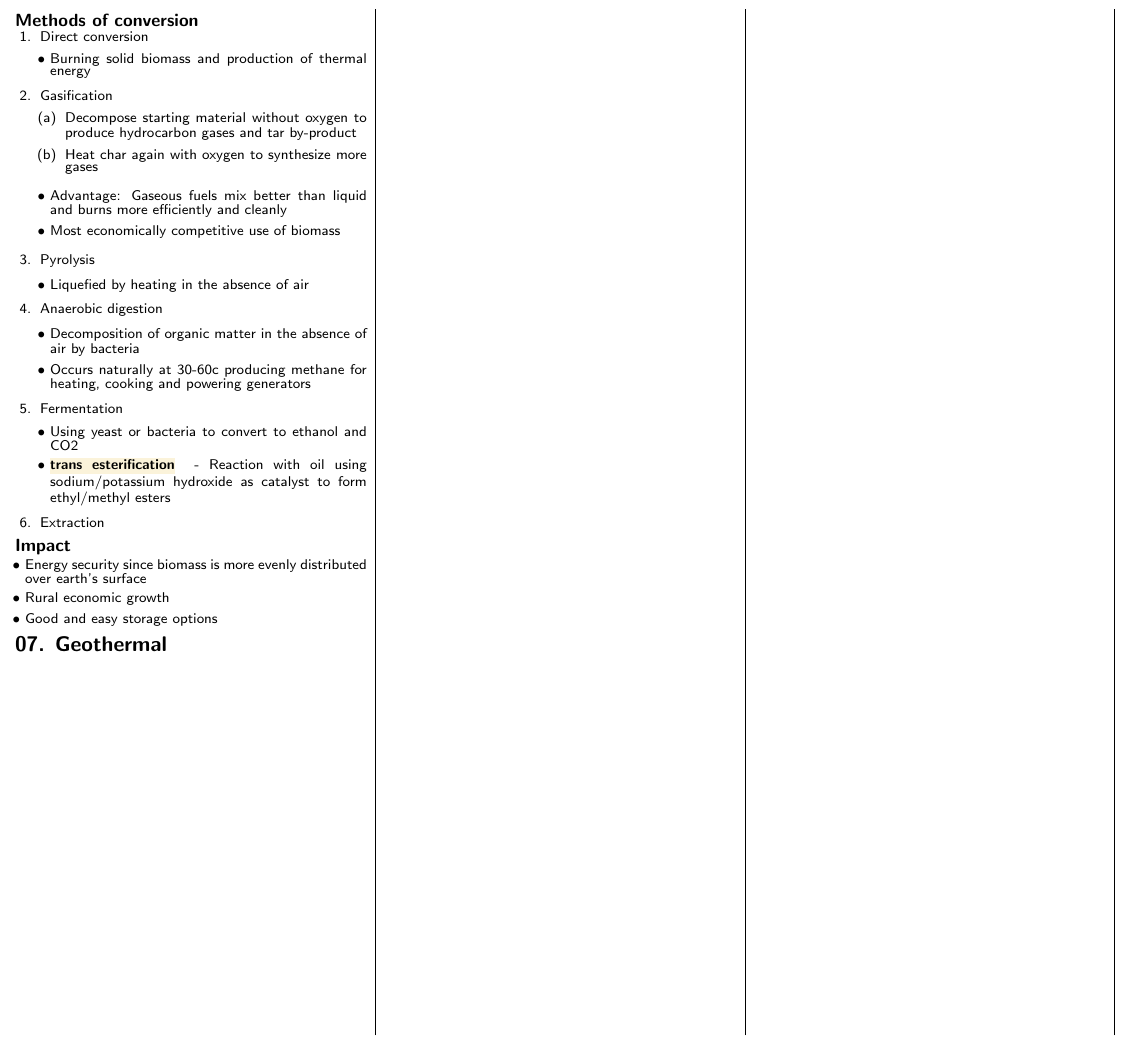
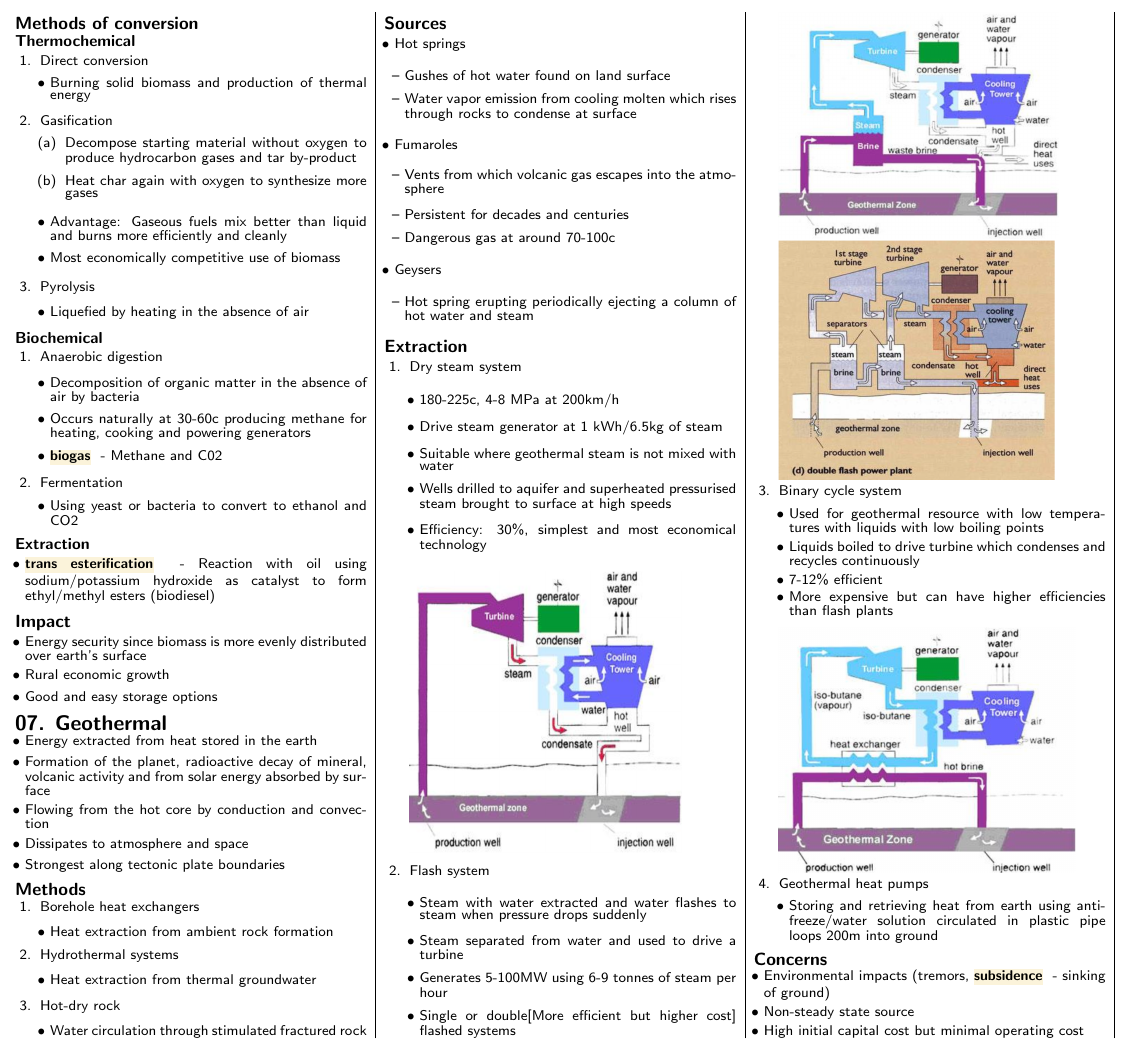
Before and after one commit to securespider/nus-cheatsheet, a LaTeX document (GEC1010/gec1010-cheatsheet.tex): part of page 4 of 4, cut so that both start at the same text. Compiled offline with pdfLaTeX.

Commit message:
Added chapter 7 to gec1010 cheatsheet

```diff
--- a/GEC1010/gec1010-cheatsheet.tex
+++ b/GEC1010/gec1010-cheatsheet.tex
@@ -636,6 +636,7 @@ Reaction
 	\item Low energy content per kilogram and low density -\> bulky and expensive
 \end{itemize}
 \subsection{Methods of conversion}
+\subsubsection{Thermochemical}
 \begin{enumerate}
 	\item Direct conversion
 	\begin{itemize}
@@ -654,18 +655,24 @@ Reaction
 	\begin{itemize}
 		\item Liquefied by heating in the absence of air
 	\end{itemize}
+\end{enumerate}
+\subsubsection{Biochemical}
+\begin{enumerate}
 	\item Anaerobic digestion
 	\begin{itemize}
 		\item Decomposition of organic matter in the absence of air by bacteria
 		\item Occurs naturally at 30-60c producing methane for heating, cooking and powering generators
+		\item \keyword{biogas}{Methane and C02}
 	\end{itemize}
 	\item Fermentation
 	\begin{itemize}
 		\item Using yeast or bacteria to convert to ethanol and CO2
-		\item \keyword{trans esterification}{Reaction with oil using sodium/potassium hydroxide as catalyst to form ethyl/methyl esters}
 	\end{itemize}
-	\item Extraction
 \end{enumerate}
+\subsubsection{Extraction}
+\begin{itemize}
+	\item \keyword{trans esterification}{Reaction with oil using sodium/potassium hydroxide as catalyst to form ethyl/methyl esters (biodiesel)}
+\end{itemize}
 
 \subsection{Impact}
 \begin{itemize}
@@ -674,7 +681,87 @@ Reaction
 	\item Good and easy storage options
 \end{itemize}
 \section{07. Geothermal}
+\begin{itemize}
+	\item Energy extracted from heat stored in the earth
+	\item Formation of the planet, radioactive decay of mineral, volcanic activity and from solar energy absorbed by surface
+	\item Flowing from the hot core by conduction and convection
+	\item Dissipates to atmosphere and space
+	\item Strongest along tectonic plate boundaries
+\end{itemize}
+\subsection{Methods}
+\begin{enumerate}
+	\item Borehole heat exchangers
+	\begin{itemize}
+		\item Heat extraction from ambient rock formation
+	\end{itemize}
+	\item Hydrothermal systems
+	\begin{itemize}
+		\item Heat extraction from thermal groundwater
+	\end{itemize}
+	\item Hot-dry rock
+	\begin{itemize}
+		\item Water circulation through stimulated fractured rock
+	\end{itemize}
+\end{enumerate}
 
+\subsection{Sources}
+\begin{itemize}
+	\item Hot springs
+	\begin{itemize}
+		\item Gushes of hot water found on land surface
+		\item Water vapor emission from cooling molten which rises through rocks to condense at surface
+	\end{itemize}
+	\item Fumaroles
+	\begin{itemize}
+		\item Vents from which volcanic gas escapes into the atmosphere
+		\item Persistent for decades and centuries
+		\item Dangerous gas at around 70-100c
+	\end{itemize}
+	\item Geysers
+	\begin{itemize}
+		\item Hot spring erupting periodically ejecting a column of hot water and steam
+	\end{itemize}
+\end{itemize}
 
+\subsection{Extraction}
+\begin{enumerate}
+	\item Dry steam system
+	\begin{itemize}
+		\item 180-225c, 4-8 MPa at 200km/h
+		\item Drive steam generator at 1 kWh/6.5kg of steam
+		\item Suitable where geothermal steam is not mixed with water
+		\item Wells drilled to aquifer and superheated pressurised steam brought to surface at high speeds
+		\item Efficiency: 30\%, simplest and most economical technology
+	\end{itemize}
+	\includegraphics[scale=0.28]{dry-steam}
+	\item Flash system
+	\begin{itemize}
+		\item Steam with water extracted and water flashes to steam when pressure drops suddenly
+		\item Steam separated from water and used to drive a turbine
+		\item Generates 5-100MW using 6-9 tonnes of steam per hour
+		\item Single or double[More efficient but higher cost] flashed systems
+	\end{itemize}
+	\includegraphics[scale=0.3]{single-flash}\\
+	\includegraphics[scale=0.2]{double-flash}
+	\item Binary cycle system
+	\begin{itemize}
+		\item Used for geothermal resource with low temperatures with liquids with low boiling points
+		\item Liquids boiled to drive turbine which condenses and recycles continuously
+		\item 7-12\% efficient
+		\item More expensive but can have higher efficiencies than flash plants
+	\end{itemize}
+	\includegraphics[scale=0.32]{binary-cycle}
+	\item Geothermal heat pumps
+	\begin{itemize}
+		\item Storing and retrieving heat from earth using anti-freeze/water solution circulated in plastic pipe loops 200m into ground
+	\end{itemize}
+\end{enumerate}
+
+\subsection{Concerns}
+\begin{itemize}
+	\item Environmental impacts (tremors, \keyword{subsidence}{sinking of ground})
+	\item Non-steady state source
+	\item High initial capital cost but minimal operating cost
+\end{itemize}
 \end{multicols*}
 \end{document}
```
Also changed, not shown: GEC1010/img/binary-cycle.png (added), GEC1010/img/double-flash.png (added), GEC1010/img/dry-steam.png (added), GEC1010/img/single-flash.png (added).
